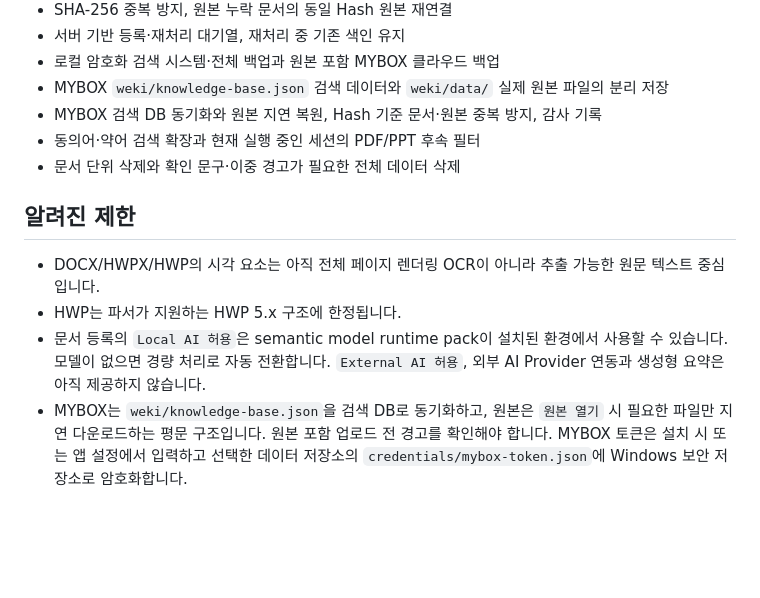
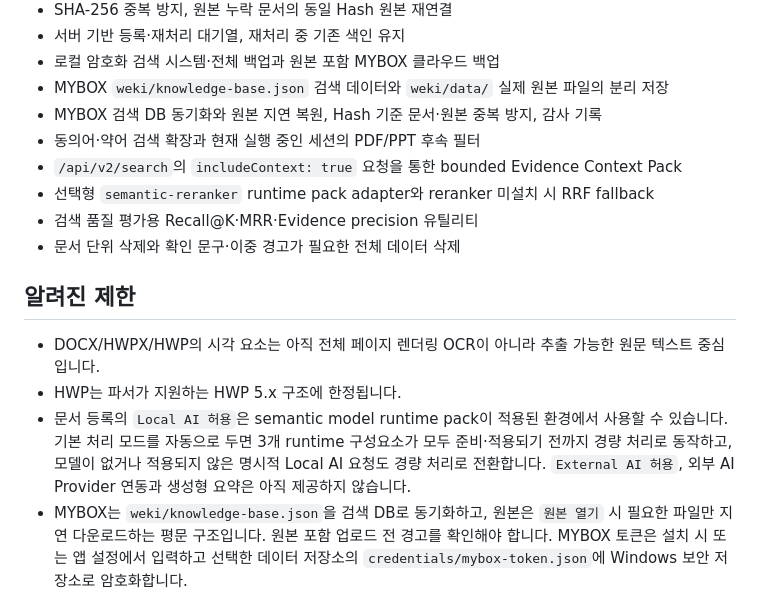
Before and after one commit to PrairieJoe/weki, a Markdown page: README.md, the part around one of its changes. Rendered like a GitHub page; blank space fills up the shorter version.

```diff
--- a/README.md
+++ b/README.md
@@ -55,13 +73,16 @@ npm run desktop
 - MYBOX `weki/knowledge-base.json` 검색 데이터와 `weki/data/` 실제 원본 파일의 분리 저장
 - MYBOX 검색 DB 동기화와 원본 지연 복원, Hash 기준 문서·원본 중복 방지, 감사 기록
 - 동의어·약어 검색 확장과 현재 실행 중인 세션의 PDF/PPT 후속 필터
+- `/api/v2/search`의 `includeContext: true` 요청을 통한 bounded Evidence Context Pack
+- 선택형 `semantic-reranker` runtime pack adapter와 reranker 미설치 시 RRF fallback
+- 검색 품질 평가용 Recall@K·MRR·Evidence precision 유틸리티
 - 문서 단위 삭제와 확인 문구·이중 경고가 필요한 전체 데이터 삭제
 
 ## 알려진 제한
 
 - DOCX/HWPX/HWP의 시각 요소는 아직 전체 페이지 렌더링 OCR이 아니라 추출 가능한 원문 텍스트 중심입니다.
 - HWP는 파서가 지원하는 HWP 5.x 구조에 한정됩니다.
-- 문서 등록의 `Local AI 허용`은 semantic model runtime pack이 설치된 환경에서 사용할 수 있습니다. 모델이 없으면 경량 처리로 자동 전환합니다. `External AI 허용`, 외부 AI Provider 연동과 생성형 요약은 아직 제공하지 않습니다.
+- 문서 등록의 `Local AI 허용`은 semantic model runtime pack이 적용된 환경에서 사용할 수 있습니다. 기본 처리 모드를 자동으로 두면 3개 runtime 구성요소가 모두 준비·적용되기 전까지 경량 처리로 동작하고, 모델이 없거나 적용되지 않은 명시적 Local AI 요청도 경량 처리로 전환합니다. `External AI 허용`, 외부 AI Provider 연동과 생성형 요약은 아직 제공하지 않습니다.
 - MYBOX는 `weki/knowledge-base.json`을 검색 DB로 동기화하고, 원본은 `원본 열기` 시 필요한 파일만 지연 다운로드하는 평문 구조입니다. 원본 포함 업로드 전 경고를 확인해야 합니다. MYBOX 토큰은 설치 시 또는 앱 설정에서 입력하고 선택한 데이터 저장소의 `credentials/mybox-token.json`에 Windows 보안 저장소로 암호화합니다.
 - MYBOX 원본은 `weki/data/<파일 Hash>/<원본 파일명>`에 저장합니다. `knowledge-base.json`은 `data/<파일 Hash>/<원본 파일명>`만 참조하며, 기존 flat/root `data` 구조와 단일 `.weki` 파일은 자동 호환·이동·삭제하지 않습니다.
 - 로컬 문서가 새로 생성된 빈 상태에서 토큰이 있으면 최초 1회만 `knowledge-base.json`을 자동 동기화합니다. 이후 동기화는 설정 화면의 `MYBOX 검색 DB 동기화` 버튼으로만 실행하며, 로컬 삭제는 MYBOX에 전파하지 않습니다.
```
Also changed, not shown: other parts of README.md (+21 -3 lines).
